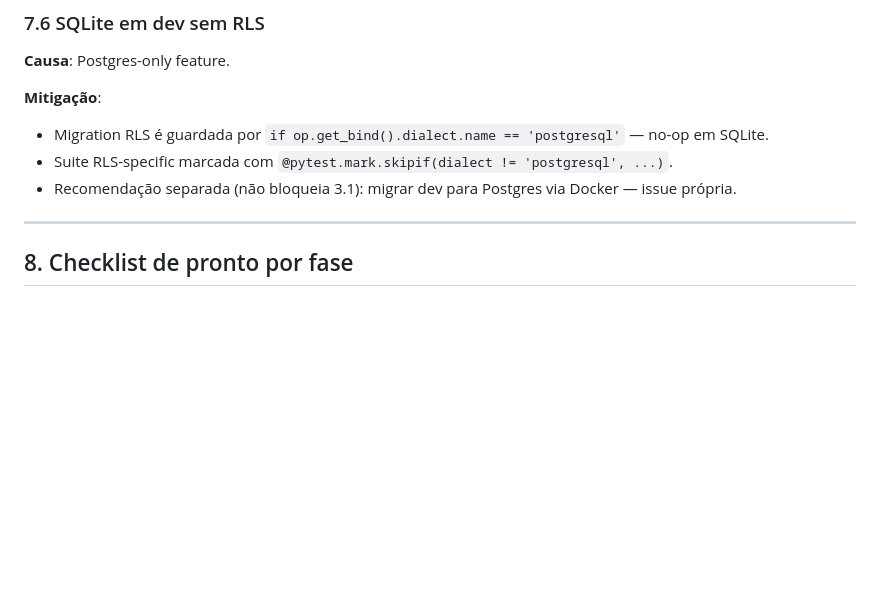
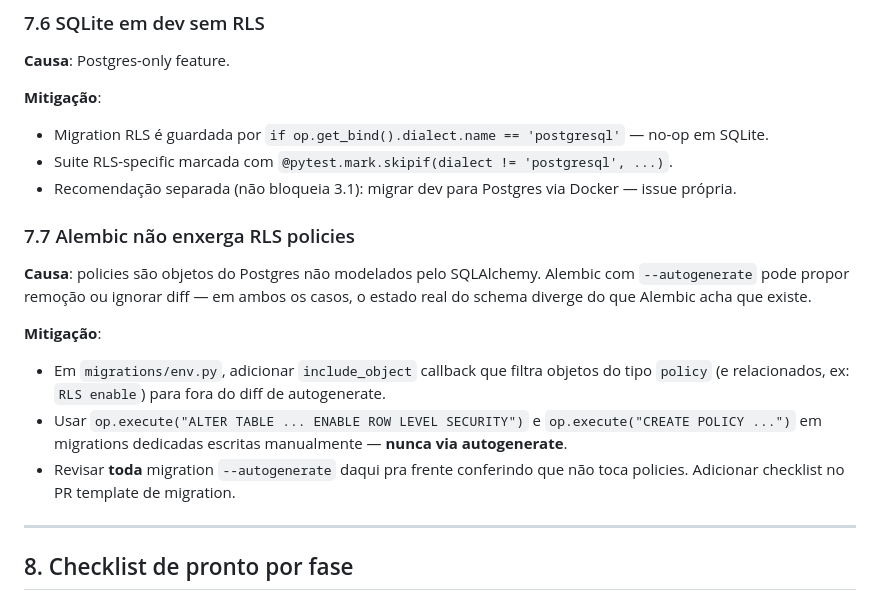
Before and after one commit to AlissonLGoncalves/app-gestao-advocacia, a Markdown page: docs/onda-3.1-rls-plano.md, the part around the change. Drawn GitHub-style; blank space fills up the shorter version.

Commit message:
docs(rls): adiciona risco 7.7 sobre Alembic vs RLS policies
Alembic com autogenerate nao enxerga policies (objetos Postgres
fora do schema do SQLAlchemy) e pode propor remocao ou ignorar
diff. Mitigacoes: include_object callback em env.py filtrando
'policy', migrations RLS sempre manuais via op.execute, e revisao
obrigatoria de toda migration autogenerate dali em diante.

```diff
--- a/docs/onda-3.1-rls-plano.md
+++ b/docs/onda-3.1-rls-plano.md
@@ -454,6 +454,25 @@ ajustar entrypoint do Alembic.
 - Recomendação separada (não bloqueia 3.1): migrar dev para Postgres
   via Docker — issue própria.
 
+### 7.7 Alembic não enxerga RLS policies
+
+**Causa**: policies são objetos do Postgres não modelados pelo
+SQLAlchemy. Alembic com `--autogenerate` pode propor remoção ou
+ignorar diff — em ambos os casos, o estado real do schema diverge do
+que Alembic acha que existe.
+
+**Mitigação**:
+
+- Em `migrations/env.py`, adicionar `include_object` callback que
+  filtra objetos do tipo `policy` (e relacionados, ex: `RLS enable`)
+  para fora do diff de autogenerate.
+- Usar `op.execute("ALTER TABLE ... ENABLE ROW LEVEL SECURITY")` e
+  `op.execute("CREATE POLICY ...")` em migrations dedicadas escritas
+  manualmente — **nunca via autogenerate**.
+- Revisar **toda** migration `--autogenerate` daqui pra frente
+  conferindo que não toca policies. Adicionar checklist no PR template
+  de migration.
+
 ---
 
 ## 8. Checklist de pronto por fase
```
